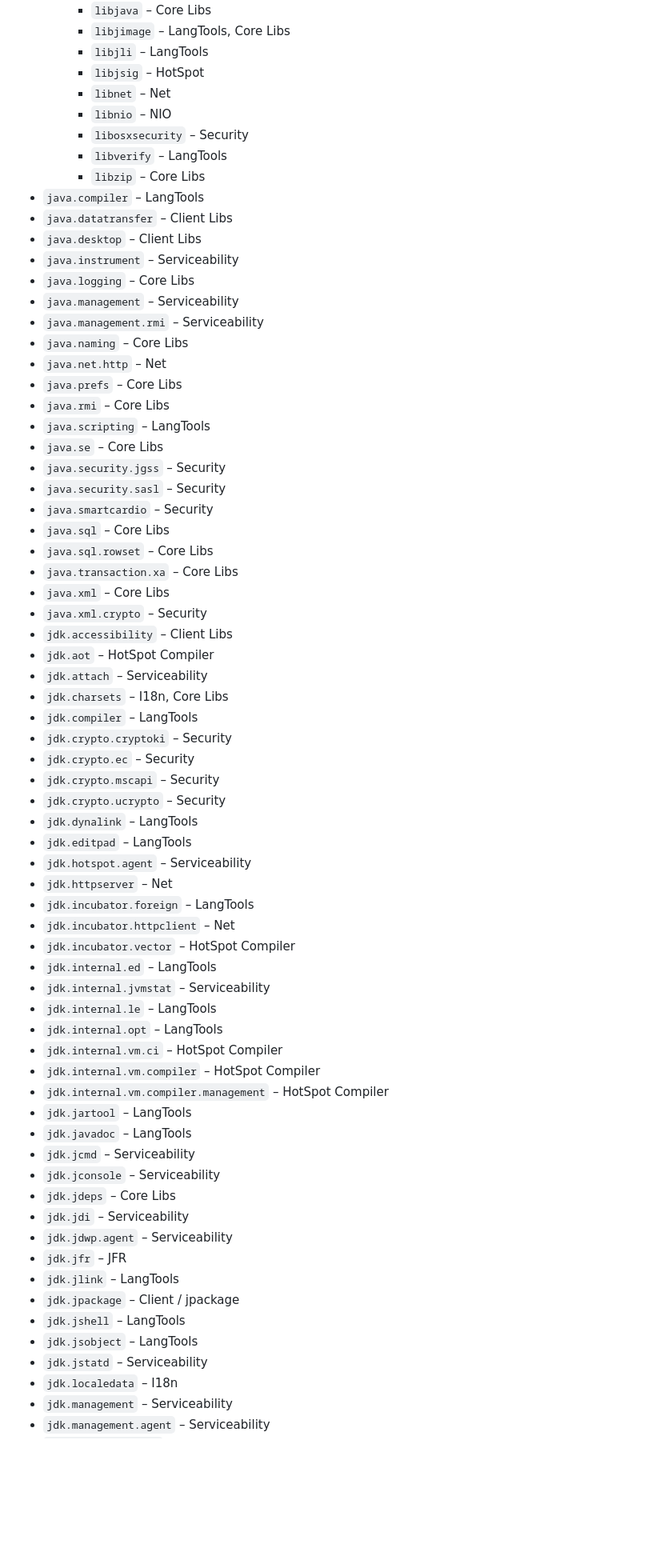
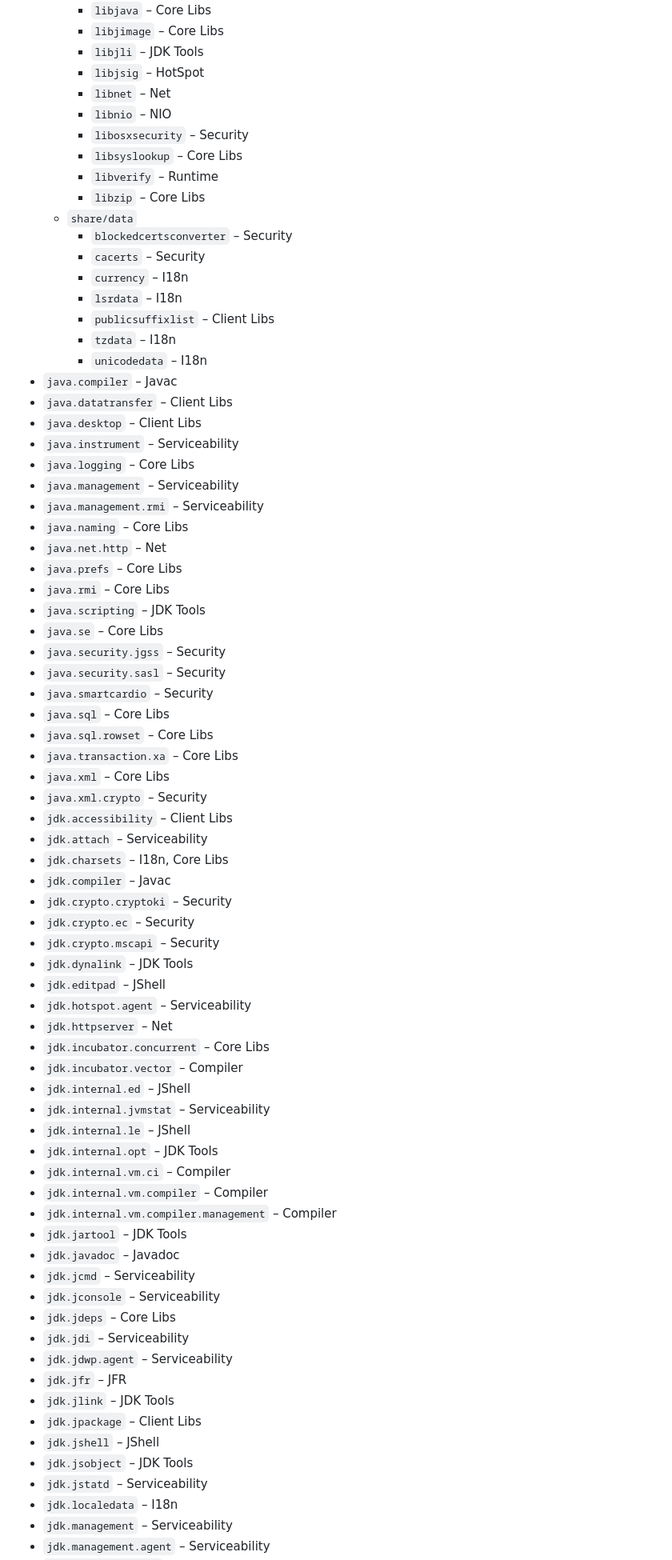
Before and after one commit to openjdk/guide, a Markdown page: src/guide/code-owners.md, the part around one of its changes. Shown at 80% size. GitHub-like rendering; blank space fills up the shorter version.

```diff
--- a/src/guide/code-owners.md
+++ b/src/guide/code-owners.md
@@ -98,13 +126,22 @@ This list is intended to make it easier to identify which email list to include
     * `libjava` – Core Libs
-    * `libjimage` – LangTools, Core Libs
-    * `libjli` – LangTools
+    * `libjimage` – Core Libs
+    * `libjli` – JDK Tools
     * `libjsig` – HotSpot
     * `libnet` – Net
     * `libnio` – NIO
     * `libosxsecurity` – Security
-    * `libverify` – LangTools
+    * `libsyslookup` – Core Libs
+    * `libverify` – Runtime
     * `libzip` – Core Libs
-* `java.compiler` – LangTools
+  * `share/data`
+    * `blockedcertsconverter` – Security
+    * `cacerts` – Security
+    * `currency` – I18n
+    * `lsrdata` – I18n
+    * `publicsuffixlist` – Client Libs
+    * `tzdata` – I18n
+    * `unicodedata` – I18n
+* `java.compiler` – Javac
 * `java.datatransfer` – Client Libs
 * `java.desktop` – Client Libs
 * `java.instrument` – Serviceability
@@ -115,7 +152,7 @@ This list is intended to make it easier to identify which email list to include
 * `java.net.http` – Net
 * `java.prefs` – Core Libs
 * `java.rmi` – Core Libs
-* `java.scripting` – LangTools
+* `java.scripting` – JDK Tools
 * `java.se` – Core Libs
 * `java.security.jgss` – Security
 * `java.security.sasl` – Security
@@ -126,40 +163,37 @@ This list is intended to make it easier to identify which email list to include
 * `java.xml` – Core Libs
 * `java.xml.crypto` – Security
 * `jdk.accessibility` – Client Libs
-* `jdk.aot` – HotSpot Compiler
 * `jdk.attach` – Serviceability
 * `jdk.charsets` – I18n, Core Libs
-* `jdk.compiler` – LangTools
+* `jdk.compiler` – Javac
 * `jdk.crypto.cryptoki` – Security
 * `jdk.crypto.ec` – Security
 * `jdk.crypto.mscapi` – Security
-* `jdk.crypto.ucrypto` – Security
-* `jdk.dynalink` – LangTools
-* `jdk.editpad` – LangTools
+* `jdk.dynalink` – JDK Tools
+* `jdk.editpad` – JShell
 * `jdk.hotspot.agent` – Serviceability
 * `jdk.httpserver` – Net
-* `jdk.incubator.foreign` – LangTools
-* `jdk.incubator.httpclient` – Net
-* `jdk.incubator.vector` – HotSpot Compiler
-* `jdk.internal.ed` – LangTools
+* `jdk.incubator.concurrent` – Core Libs
+* `jdk.incubator.vector` – Compiler
+* `jdk.internal.ed` – JShell
 * `jdk.internal.jvmstat` – Serviceability
-* `jdk.internal.le` – LangTools
-* `jdk.internal.opt` – LangTools
-* `jdk.internal.vm.ci` – HotSpot Compiler
-* `jdk.internal.vm.compiler` – HotSpot Compiler
-* `jdk.internal.vm.compiler.management` – HotSpot Compiler
-* `jdk.jartool` – LangTools
-* `jdk.javadoc` – LangTools
+* `jdk.internal.le` – JShell
+* `jdk.internal.opt` – JDK Tools
+* `jdk.internal.vm.ci` – Compiler
+* `jdk.internal.vm.compiler` – Compiler
+* `jdk.internal.vm.compiler.management` – Compiler
+* `jdk.jartool` – JDK Tools
+* `jdk.javadoc` – Javadoc
 * `jdk.jcmd` – Serviceability
 * `jdk.jconsole` – Serviceability
 * `jdk.jdeps` – Core Libs
 * `jdk.jdi` – Serviceability
 * `jdk.jdwp.agent` – Serviceability
 * `jdk.jfr` – JFR
-* `jdk.jlink` – LangTools
-* `jdk.jpackage` – Client / jpackage
-* `jdk.jshell` – LangTools
-* `jdk.jsobject` – LangTools
+* `jdk.jlink` – JDK Tools
+* `jdk.jpackage` – Client Libs
+* `jdk.jshell` – JShell
+* `jdk.jsobject` – JDK Tools
 * `jdk.jstatd` – Serviceability
 * `jdk.localedata` – I18n
 * `jdk.management` – Serviceability
```
Also changed, not shown: other parts of src/guide/code-owners.md (+93 -49 lines).
